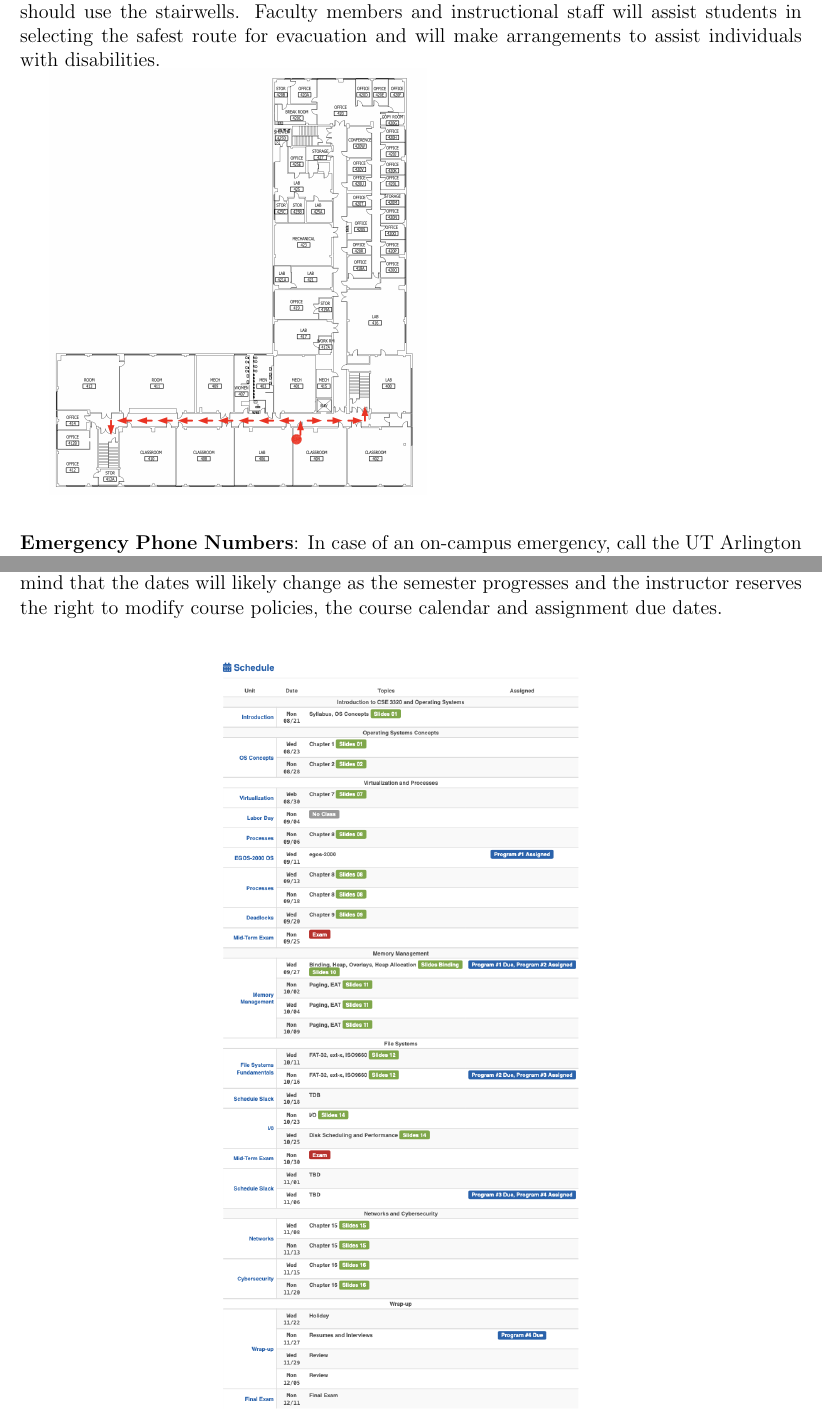
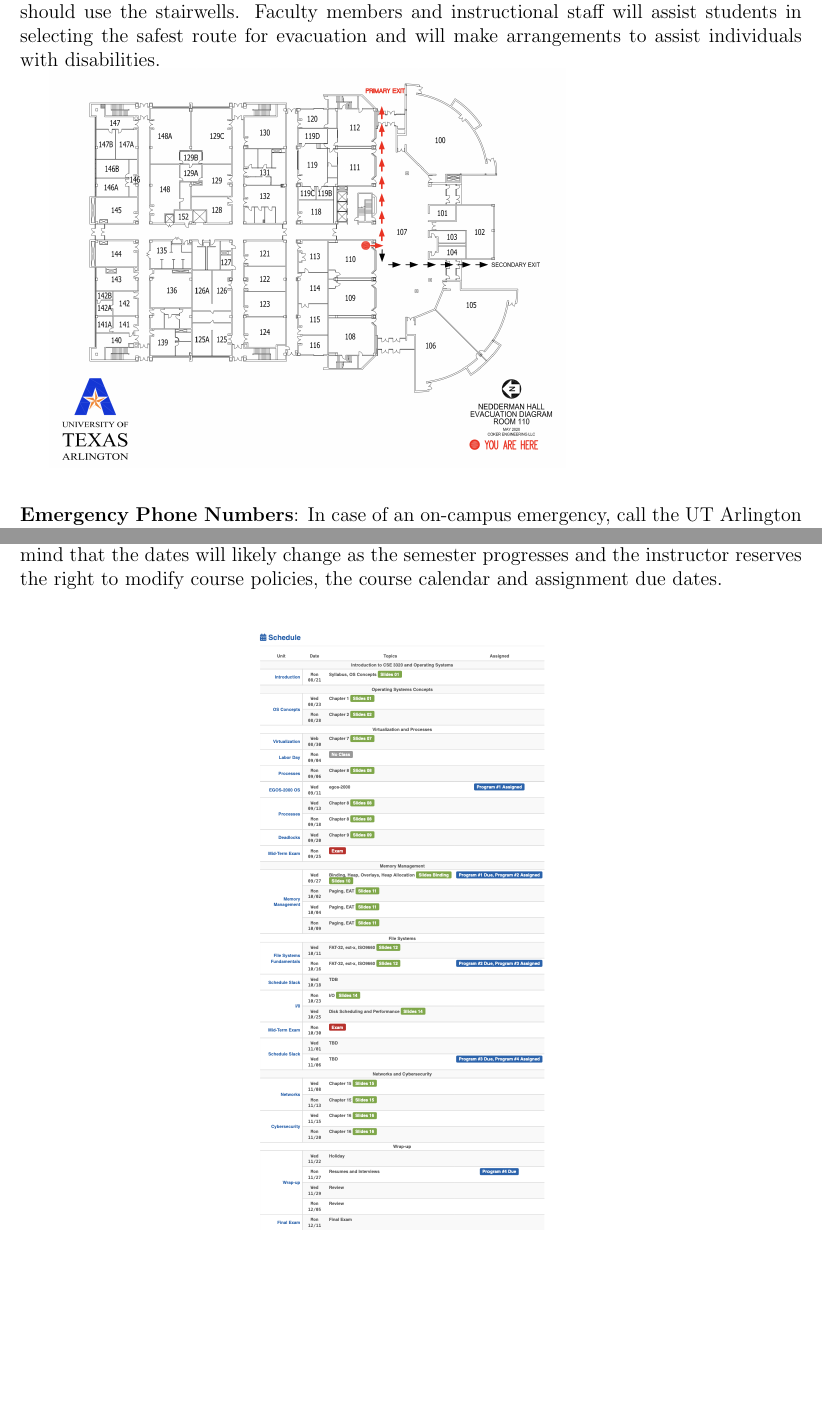
Before and after one commit to CSE3320-Fall-2023-Archive/Course-Syllabus, a LaTeX document (source/002/Section_002_Fall_2023.tex): two parts of pages 7 and 8 of 8, joined at a grey line, cut so that both start at the same text, the shorter picture padded with empty space. Compiled offline with pdfLaTeX.

Commit message:
Update Section_002_Fall_2023.tex

```diff
--- a/source/002/Section_002_Fall_2023.tex
+++ b/source/002/Section_002_Fall_2023.tex
@@ -182,7 +182,7 @@ Face coverings are not mandatory, all students and instructional staff are welco
 \vskip.25in
 \noindent\textbf{Emergency Exit Procedures}: Should we experience an emergency event that requires us to vacate the building, students should exit the room and move toward the nearest exit. When exiting the building during an emergency, one should never take an elevator but should use the stairwells. Faculty members and instructional staff will assist students in selecting the safest route for evacuation and will make arrangements to assist individuals with disabilities.
 
-\includegraphics[scale=.4]{source/001/evacuation.png}
+\includegraphics[scale=.4]{source/002/evacuation.png}
 
 \vskip.25in
 \noindent\textbf{Emergency Phone Numbers}:  In case of an on-campus emergency, call the UT Arlington Police Department at 817-272-3003 (non-campus phone), 2-3003 (campus phone). You may also dial 911. Non-emergency number 817-272-3381
@@ -196,6 +196,6 @@ during Final Review Week. During this week, classes are held as scheduled. In ad
 \noindent\textbf{Course Schedule}: A tentative course schedule can be found on Canvas and below. Keep in mind
 that the dates will likely change as the semester progresses and the instructor reserves the right to modify course policies, the course calendar and assignment due dates. \\
 \center{
-\includegraphics[scale=0.75]{source/002/schedule.png}
+\includegraphics[scale=0.60]{source/002/schedule.png}
 }
 \end{document}
```
